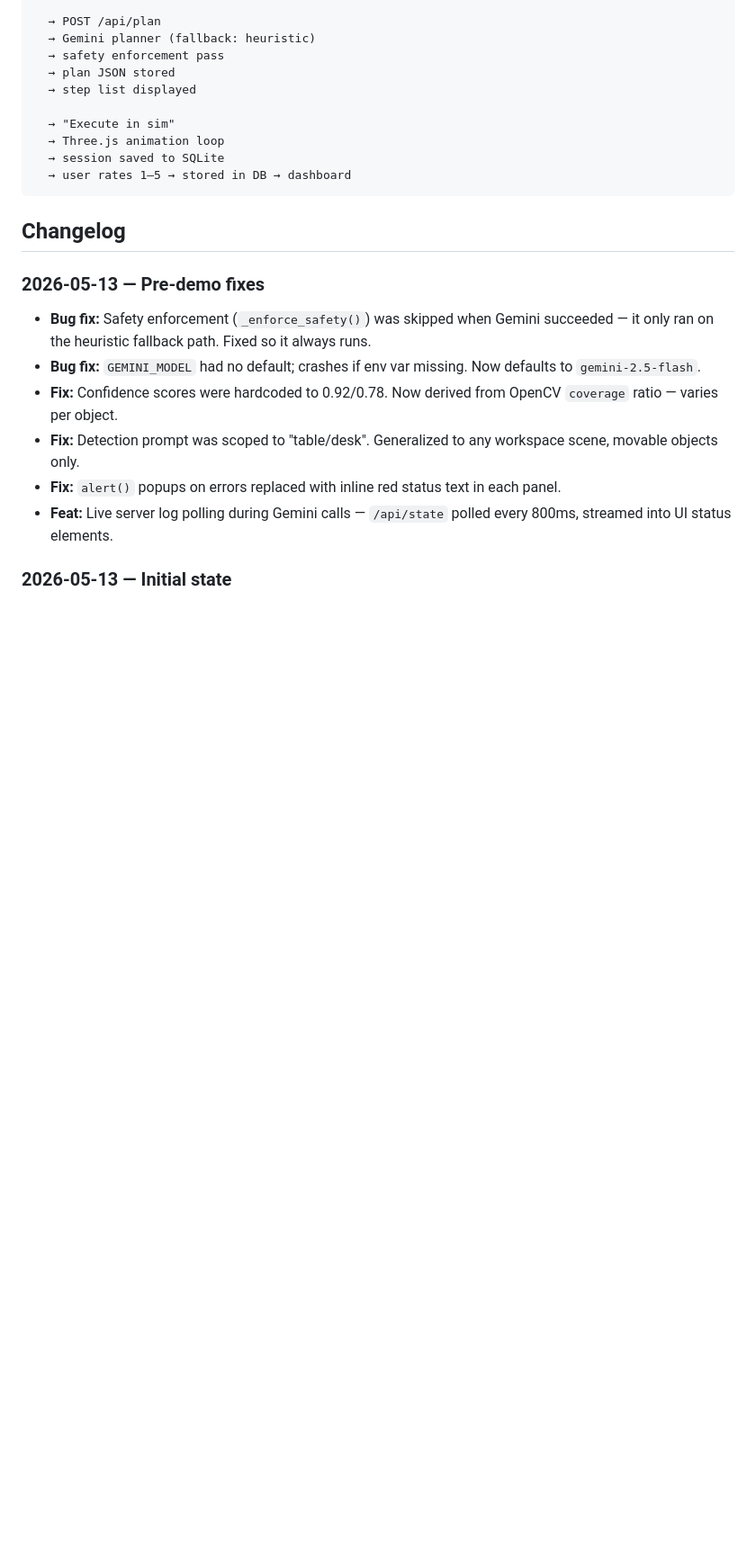
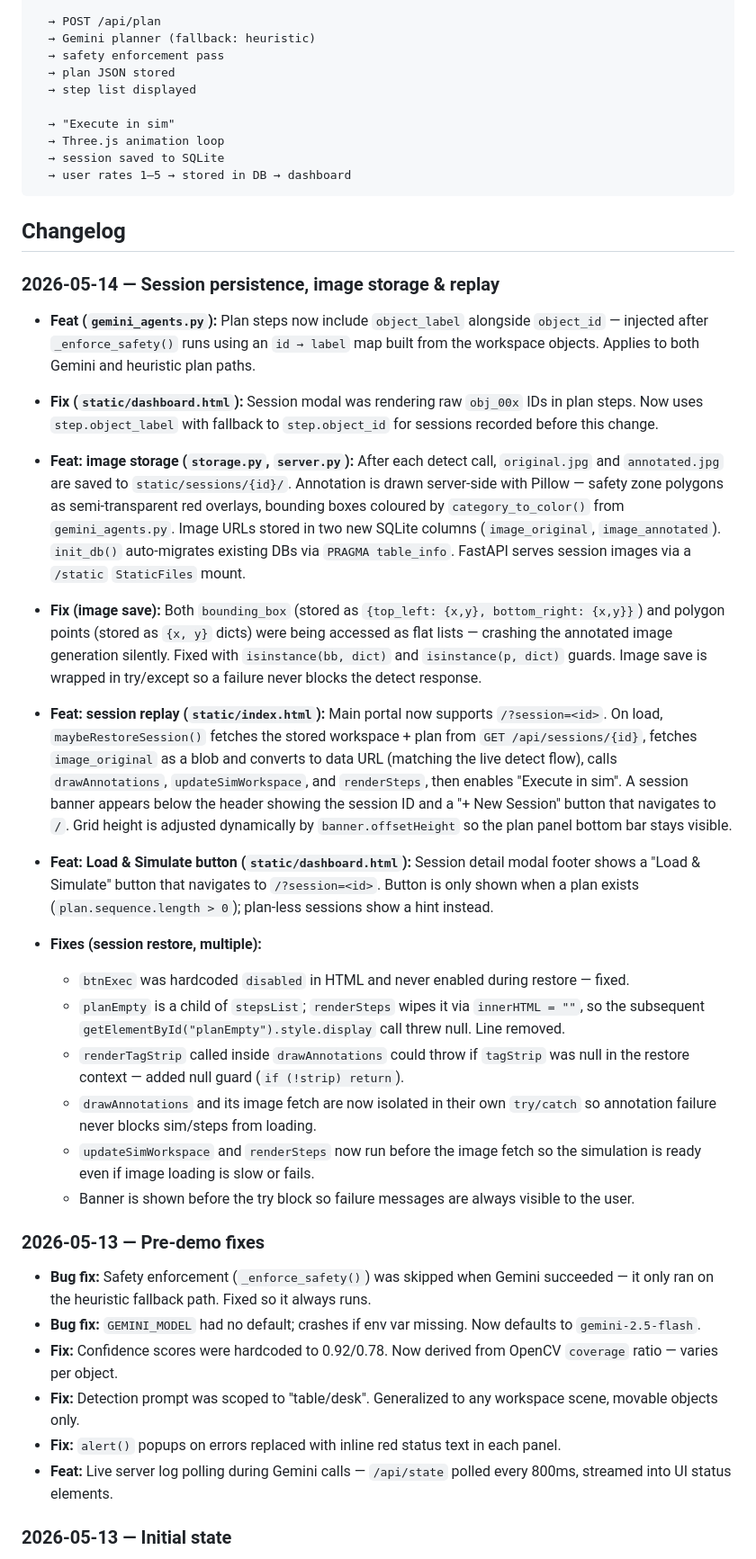
Before and after one commit to chideraanakua/agenticai, a Markdown page: CONTEXT.md, the part around the change. Shown at 90% size. Drawn GitHub-style; blank space fills up the shorter version.

Commit message:
chore: added context.md

```diff
--- a/CONTEXT.md
+++ b/CONTEXT.md
@@ -58,6 +58,28 @@ Camera / Upload
 
 ## Changelog
 
+### 2026-05-14 — Session persistence, image storage & replay
+
+- **Feat (`gemini_agents.py`):** Plan steps now include `object_label` alongside `object_id` — injected after `_enforce_safety()` runs using an `id → label` map built from the workspace objects. Applies to both Gemini and heuristic plan paths.
+
+- **Fix (`static/dashboard.html`):** Session modal was rendering raw `obj_00x` IDs in plan steps. Now uses `step.object_label` with fallback to `step.object_id` for sessions recorded before this change.
+
+- **Feat: image storage (`storage.py`, `server.py`):** After each detect call, `original.jpg` and `annotated.jpg` are saved to `static/sessions/{id}/`. Annotation is drawn server-side with Pillow — safety zone polygons as semi-transparent red overlays, bounding boxes coloured by `category_to_color()` from `gemini_agents.py`. Image URLs stored in two new SQLite columns (`image_original`, `image_annotated`). `init_db()` auto-migrates existing DBs via `PRAGMA table_info`. FastAPI serves session images via a `/static` `StaticFiles` mount.
+
+- **Fix (image save):** Both `bounding_box` (stored as `{top_left: {x,y}, bottom_right: {x,y}}`) and polygon points (stored as `{x, y}` dicts) were being accessed as flat lists — crashing the annotated image generation silently. Fixed with `isinstance(bb, dict)` and `isinstance(p, dict)` guards. Image save is wrapped in try/except so a failure never blocks the detect response.
+
+- **Feat: session replay (`static/index.html`):** Main portal now supports `/?session=<id>`. On load, `maybeRestoreSession()` fetches the stored workspace + plan from `GET /api/sessions/{id}`, fetches `image_original` as a blob and converts to data URL (matching the live detect flow), calls `drawAnnotations`, `updateSimWorkspace`, and `renderSteps`, then enables "Execute in sim". A session banner appears below the header showing the session ID and a "+ New Session" button that navigates to `/`. Grid height is adjusted dynamically by `banner.offsetHeight` so the plan panel bottom bar stays visible.
+
+- **Feat: Load & Simulate button (`static/dashboard.html`):** Session detail modal footer shows a "Load & Simulate" button that navigates to `/?session=<id>`. Button is only shown when a plan exists (`plan.sequence.length > 0`); plan-less sessions show a hint instead.
+
+- **Fixes (session restore, multiple):**
+  - `btnExec` was hardcoded `disabled` in HTML and never enabled during restore — fixed.
+  - `planEmpty` is a child of `stepsList`; `renderSteps` wipes it via `innerHTML = ""`, so the subsequent `getElementById("planEmpty").style.display` call threw null. Line removed.
+  - `renderTagStrip` called inside `drawAnnotations` could throw if `tagStrip` was null in the restore context — added null guard (`if (!strip) return`).
+  - `drawAnnotations` and its image fetch are now isolated in their own `try/catch` so annotation failure never blocks sim/steps from loading.
+  - `updateSimWorkspace` and `renderSteps` now run before the image fetch so the simulation is ready even if image loading is slow or fails.
+  - Banner is shown before the try block so failure messages are always visible to the user.
+
 ### 2026-05-13 — Pre-demo fixes
 - **Bug fix:** Safety enforcement (`_enforce_safety()`) was skipped when Gemini succeeded — it only ran on the heuristic fallback path. Fixed so it always runs.
 - **Bug fix:** `GEMINI_MODEL` had no default; crashes if env var missing. Now defaults to `gemini-2.5-flash`.
```
